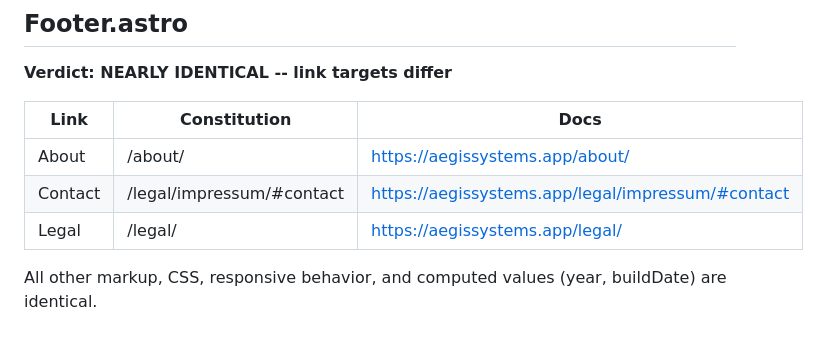
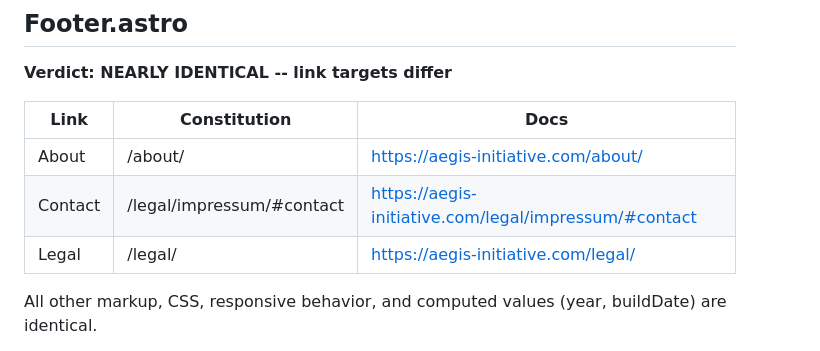
Before and after one commit to aegis-initiative/aegis-docs, a Markdown page: .claude/rules/component-comparison.md, the part around the change. GitHub-like rendering.

Commit message:
fix: standardize platform domain references per domain registry

```diff
--- a/.claude/rules/component-comparison.md
+++ b/.claude/rules/component-comparison.md
@@ -68,9 +68,9 @@ All other markup, props, CSS, ARIA, and responsive behavior are identical.
 
 | Link | Constitution | Docs |
 |---|---|---|
-| About | /about/ | https://aegissystems.app/about/ |
-| Contact | /legal/impressum/#contact | https://aegissystems.app/legal/impressum/#contact |
-| Legal | /legal/ | https://aegissystems.app/legal/ |
+| About | /about/ | https://aegis-initiative.com/about/ |
+| Contact | /legal/impressum/#contact | https://aegis-initiative.com/legal/impressum/#contact |
+| Legal | /legal/ | https://aegis-initiative.com/legal/ |
 
 All other markup, CSS, responsive behavior, and computed values (year, buildDate) are identical.
 
```
